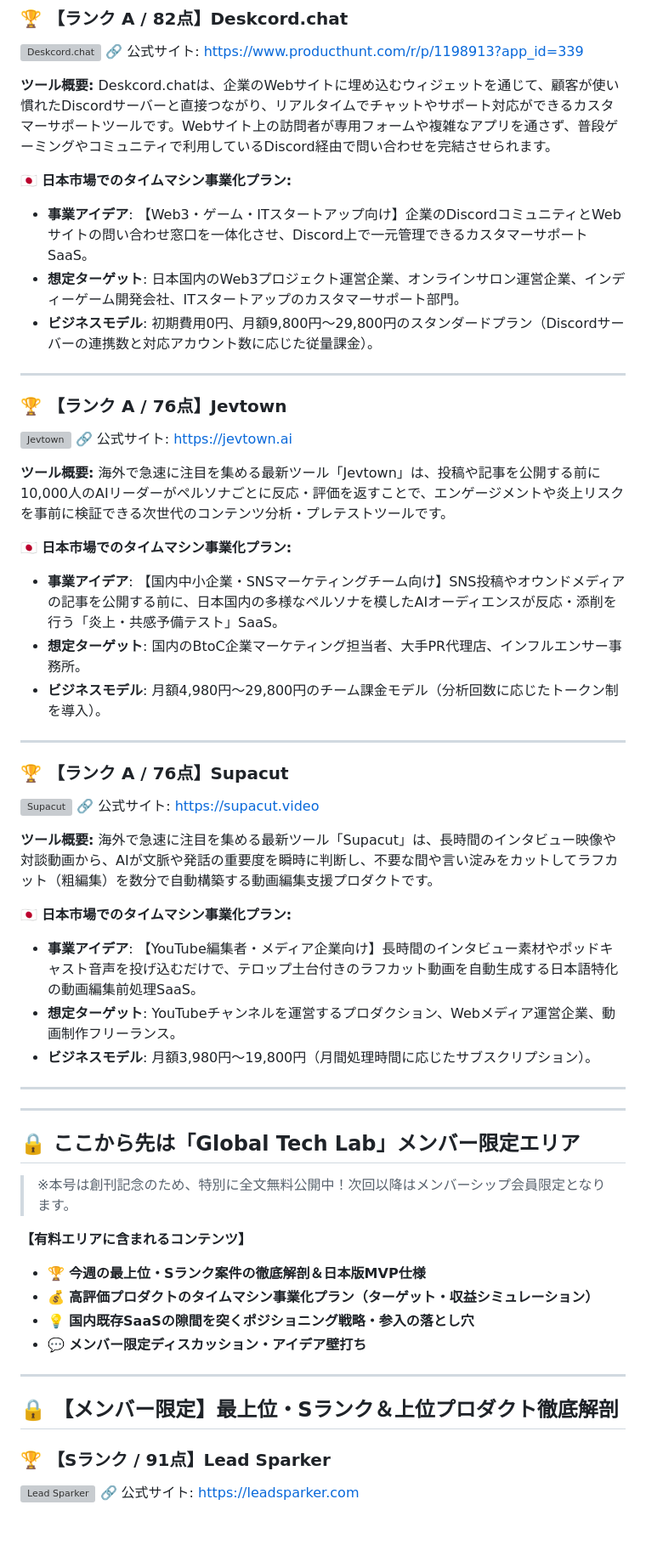
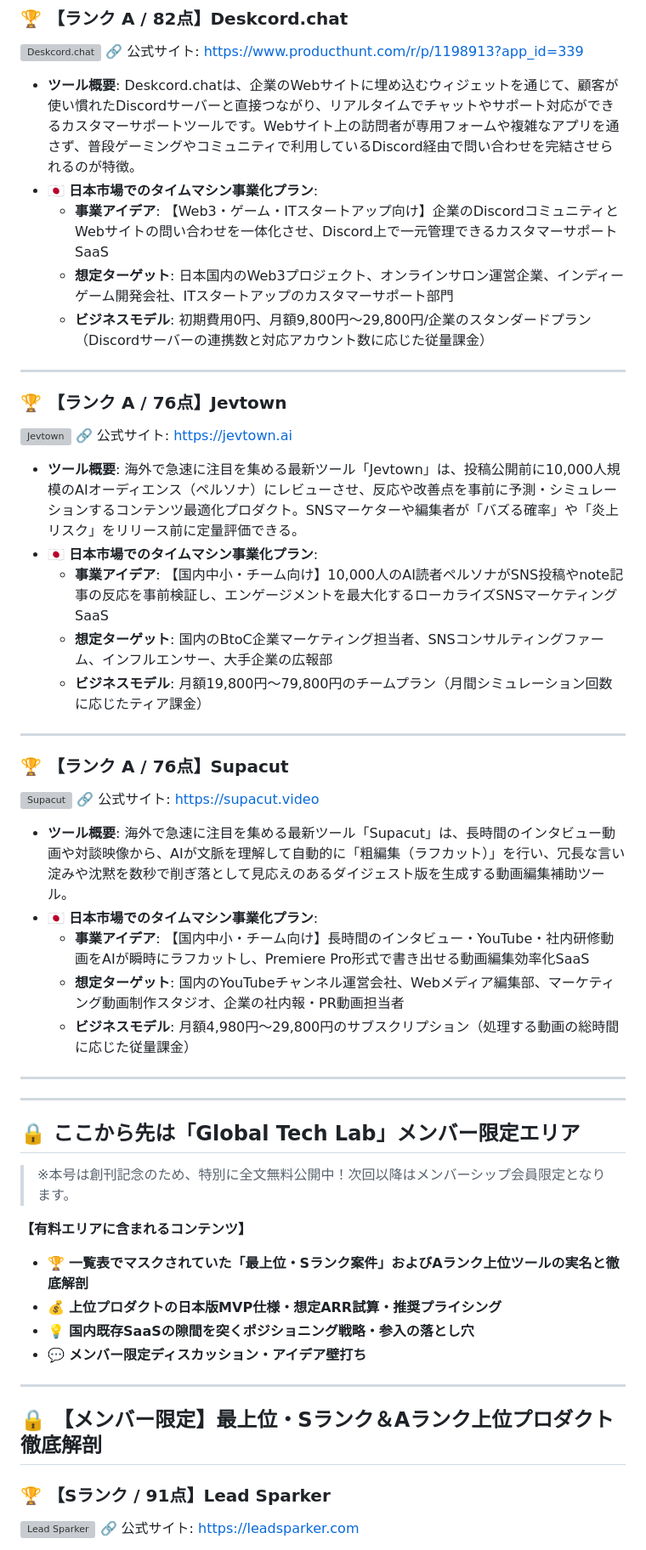
Before and after one commit to yugom2o/ph-dashboard, a Markdown page: reports/weekly/2026-W40_GlobalTech週報.md, the part around one of its changes. Shown at 85% size. Rendered like a GitHub page; blank space fills up the shorter version; grey boxes are pictures that could not be loaded.

```diff
--- a/reports/weekly/2026-W40_GlobalTech週報.md
+++ b/reports/weekly/2026-W40_GlobalTech週報.md
@@ -47,13 +78,11 @@ tags:
 ![Deskcord.chat](https://deskcord.chat/og-image.jpg)
 🔗 公式サイト: [https://www.producthunt.com/r/p/1198913?app_id=339](https://www.producthunt.com/r/p/1198913?app_id=339)
 
-**ツール概要:**
-Deskcord.chatは、企業のWebサイトに埋め込むウィジェットを通じて、顧客が使い慣れたDiscordサーバーと直接つながり、リアルタイムでチャットやサポート対応ができるカスタマーサポートツールです。Webサイト上の訪問者が専用フォームや複雑なアプリを通さず、普段ゲーミングやコミュニティで利用しているDiscord経由で問い合わせを完結させられます。
-
-🇯🇵 **日本市場でのタイムマシン事業化プラン:**
-- **事業アイデア**: 【Web3・ゲーム・ITスタートアップ向け】企業のDiscordコミュニティとWebサイトの問い合わせ窓口を一体化させ、Discord上で一元管理できるカスタマーサポートSaaS。
-- **想定ターゲット**: 日本国内のWeb3プロジェクト運営企業、オンラインサロン運営企業、インディーゲーム開発会社、ITスタートアップのカスタマーサポート部門。
-- **ビジネスモデル**: 初期費用0円、月額9,800円〜29,800円のスタンダードプラン（Discordサーバーの連携数と対応アカウント数に応じた従量課金）。
+- **ツール概要**: Deskcord.chatは、企業のWebサイトに埋め込むウィジェットを通じて、顧客が使い慣れたDiscordサーバーと直接つながり、リアルタイムでチャットやサポート対応ができるカスタマーサポートツールです。Webサイト上の訪問者が専用フォームや複雑なアプリを通さず、普段ゲーミングやコミュニティで利用しているDiscord経由で問い合わせを完結させられるのが特徴。
+- 🇯🇵 **日本市場でのタイムマシン事業化プラン**:
+  - **事業アイデア**: 【Web3・ゲーム・ITスタートアップ向け】企業のDiscordコミュニティとWebサイトの問い合わせを一体化させ、Discord上で一元管理できるカスタマーサポートSaaS
+  - **想定ターゲット**: 日本国内のWeb3プロジェクト、オンラインサロン運営企業、インディーゲーム開発会社、ITスタートアップのカスタマーサポート部門
+  - **ビジネスモデル**: 初期費用0円、月額9,800円〜29,800円/企業のスタンダードプラン（Discordサーバーの連携数と対応アカウント数に応じた従量課金）
 
 ---
 
@@ -61,13 +90,11 @@ Deskcord.chatは、企業のWebサイトに埋め込むウィジェットを通
 ![Jevtown](https://ph-files.imgix.net/9df62921-822f-4bd4-b632-dbe206f46d76.png?auto=format&format=jpeg&fit=crop&frame=1&h=512&w=1024)
 🔗 公式サイト: [https://jevtown.ai](https://jevtown.ai)
 
-**ツール概要:**
-海外で急速に注目を集める最新ツール「Jevtown」は、投稿や記事を公開する前に10,000人のAIリーダーがペルソナごとに反応・評価を返すことで、エンゲージメントや炎上リスクを事前に検証できる次世代のコンテンツ分析・プレテストツールです。
-
-🇯🇵 **日本市場でのタイムマシン事業化プラン:**
-- **事業アイデア**: 【国内中小企業・SNSマーケティングチーム向け】SNS投稿やオウンドメディアの記事を公開する前に、日本国内の多様なペルソナを模したAIオーディエンスが反応・添削を行う「炎上・共感予備テスト」SaaS。
-- **想定ターゲット**: 国内のBtoC企業マーケティング担当者、大手PR代理店、インフルエンサー事務所。
-- **ビジネスモデル**: 月額4,980円〜29,800円のチーム課金モデル（分析回数に応じたトークン制を導入）。
+- **ツール概要**: 海外で急速に注目を集める最新ツール「Jevtown」は、投稿公開前に10,000人規模のAIオーディエンス（ペルソナ）にレビューさせ、反応や改善点を事前に予測・シミュレーションするコンテンツ最適化プロダクト。SNSマーケターや編集者が「バズる確率」や「炎上リスク」をリリース前に定量評価できる。
+- 🇯🇵 **日本市場でのタイムマシン事業化プラン**:
+  - **事業アイデア**: 【国内中小・チーム向け】10,000人のAI読者ペルソナがSNS投稿やnote記事の反応を事前検証し、エンゲージメントを最大化するローカライズSNSマーケティングSaaS
+  - **想定ターゲット**: 国内のBtoC企業マーケティング担当者、SNSコンサルティングファーム、インフルエンサー、大手企業の広報部
+  - **ビジネスモデル**: 月額19,800円〜79,800円のチームプラン（月間シミュレーション回数に応じたティア課金）
 
 ---
 
@@ -75,13 +102,11 @@ Deskcord.chatは、企業のWebサイトに埋め込むウィジェットを通
 ![Supacut](https://ph-files.imgix.net/86498ed3-cf3a-4e79-a4d5-4d13dc970fa2.png?auto=format&format=jpeg&fit=crop&frame=1&h=512&w=1024)
 🔗 公式サイト: [https://supacut.video](https://supacut.video)
 
-**ツール概要:**
-海外で急速に注目を集める最新ツール「Supacut」は、長時間のインタビュー映像や対談動画から、AIが文脈や発話の重要度を瞬時に判断し、不要な間や言い淀みをカットしてラフカット（粗編集）を数分で自動構築する動画編集支援プロダクトです。
-
-🇯🇵 **日本市場でのタイムマシン事業化プラン:**
-- **事業アイデア**: 【YouTube編集者・メディア企業向け】長時間のインタビュー素材やポッドキャスト音声を投げ込むだけで、テロップ土台付きのラフカット動画を自動生成する日本語特化の動画編集前処理SaaS。
-- **想定ターゲット**: YouTubeチャンネルを運営するプロダクション、Webメディア運営企業、動画制作フリーランス。
-- **ビジネスモデル**: 月額3,980円〜19,800円（月間処理時間に応じたサブスクリプション）。
+- **ツール概要**: 海外で急速に注目を集める最新ツール「Supacut」は、長時間のインタビュー動画や対談映像から、AIが文脈を理解して自動的に「粗編集（ラフカット）」を行い、冗長な言い淀みや沈黙を数秒で削ぎ落として見応えのあるダイジェスト版を生成する動画編集補助ツール。
+- 🇯🇵 **日本市場でのタイムマシン事業化プラン**:
+  - **事業アイデア**: 【国内中小・チーム向け】長時間のインタビュー・YouTube・社内研修動画をAIが瞬時にラフカットし、Premiere Pro形式で書き出せる動画編集効率化SaaS
+  - **想定ターゲット**: 国内のYouTubeチャンネル運営会社、Webメディア編集部、マーケティング動画制作スタジオ、企業の社内報・PR動画担当者
+  - **ビジネスモデル**: 月額4,980円〜29,800円のサブスクリプション（処理する動画の総時間に応じた従量課金）
 
 ---
 
@@ -91,14 +116,14 @@ Deskcord.chatは、企業のWebサイトに埋め込むウィジェットを通
 > ※本号は創刊記念のため、特別に全文無料公開中！次回以降はメンバーシップ会員限定となります。
 
 **【有料エリアに含まれるコンテンツ】**
-- 🏆 **今週の最上位・Sランク案件の徹底解剖＆日本版MVP仕様**
-- 💰 **高評価プロダクトのタイムマシン事業化プラン（ターゲット・収益シミュレーション）**
+- 🏆 **一覧表でマスクされていた「最上位・Sランク案件」およびAランク上位ツールの実名と徹底解剖**
+- 💰 **上位プロダクトの日本版MVP仕様・想定ARR試算・推奨プライシング**
 - 💡 **国内既存SaaSの隙間を突くポジショニング戦略・参入の落とし穴**
 - 💬 **メンバー限定ディスカッション・アイデア壁打ち**
 
 ---
 
-## 🔒 【メンバー限定】最上位・Sランク＆上位プロダクト徹底解剖
+## 🔒 【メンバー限定】最上位・Sランク＆Aランク上位プロダクト徹底解剖
 
 ### 🏆 【Sランク / 91点】Lead Sparker
 ![Lead Sparker](https://ph-files.imgix.net/0f6cfaa5-0557-4e08-a5d1-ac7963dd2b58.png?auto=format&format=jpeg&fit=crop&frame=1&h=512&w=1024)
```
Also changed, not shown: other parts of reports/weekly/2026-W40_GlobalTech週報.md (+94 -68 lines).
